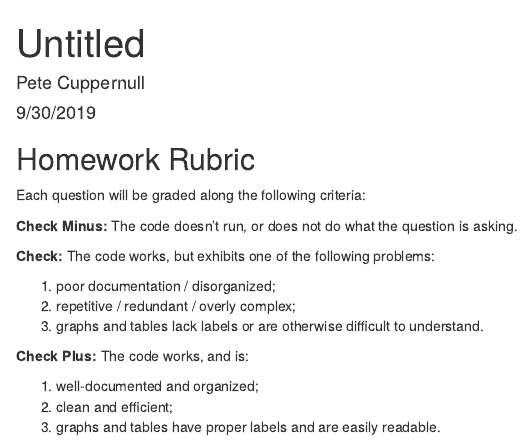
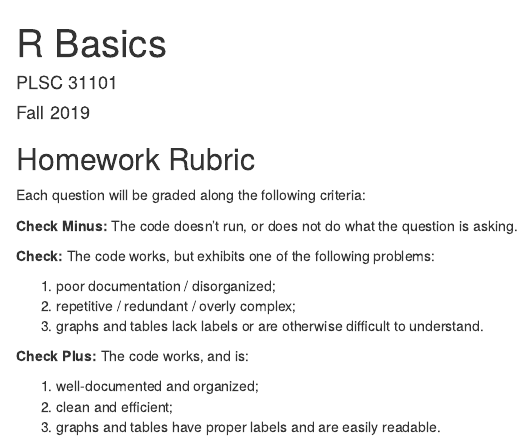
Before and after one commit to anhnguyendepocen/course-4, an R Markdown document (00-Pre-class/00-2_Homework-Rubric.Rmd): the page in a window 1100 px wide, from its top. Rendered offline with R 4.5, knitr and Pandoc, with nearby package versions.

Commit message:
edited title information

```diff
--- a/00-Pre-class/00-2_Homework-Rubric.Rmd
+++ b/00-Pre-class/00-2_Homework-Rubric.Rmd
@@ -1,7 +1,7 @@
 ---
-title: "Untitled"
-author: "Pete Cuppernull"
-date: "9/30/2019"
+title: "R Basics"
+author: "PLSC 31101"
+date: "Fall 2019"
 output: html_document
 ---
 
```
